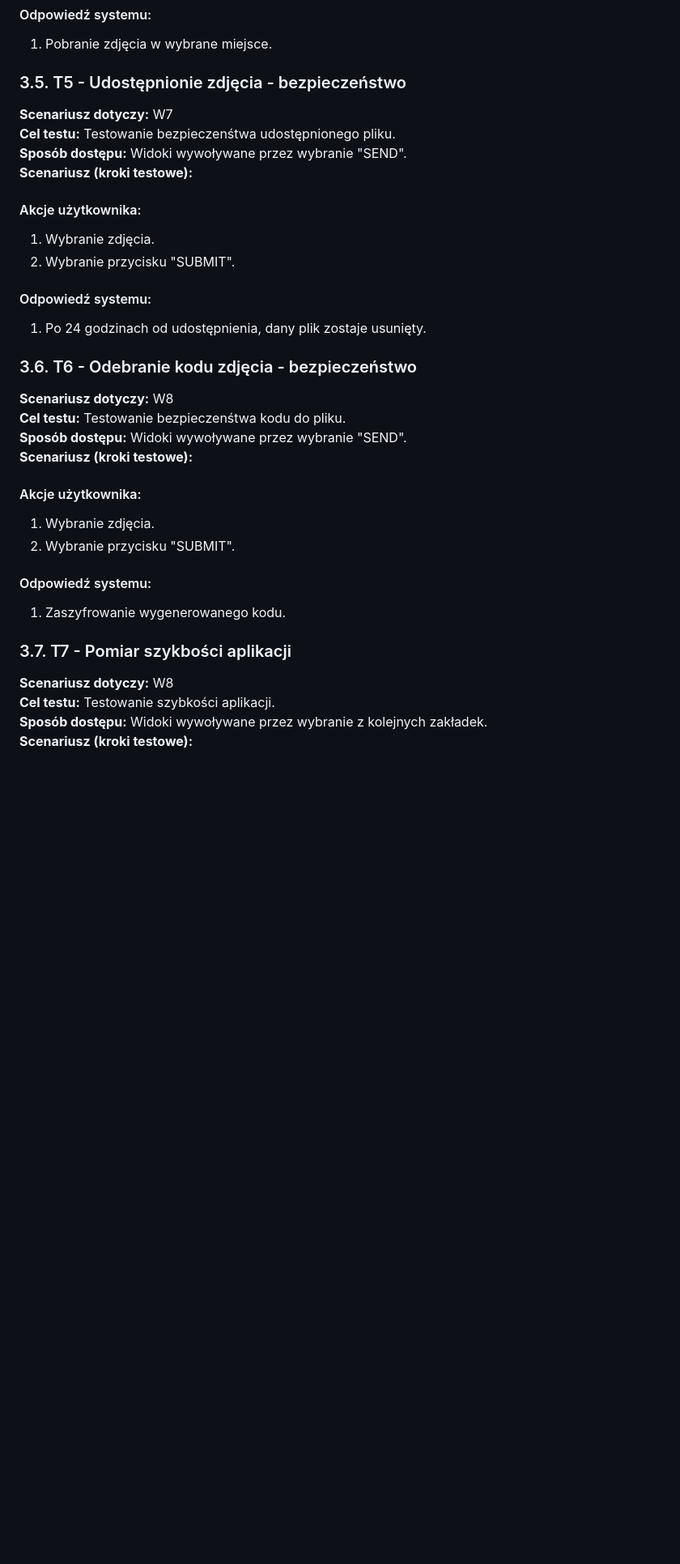
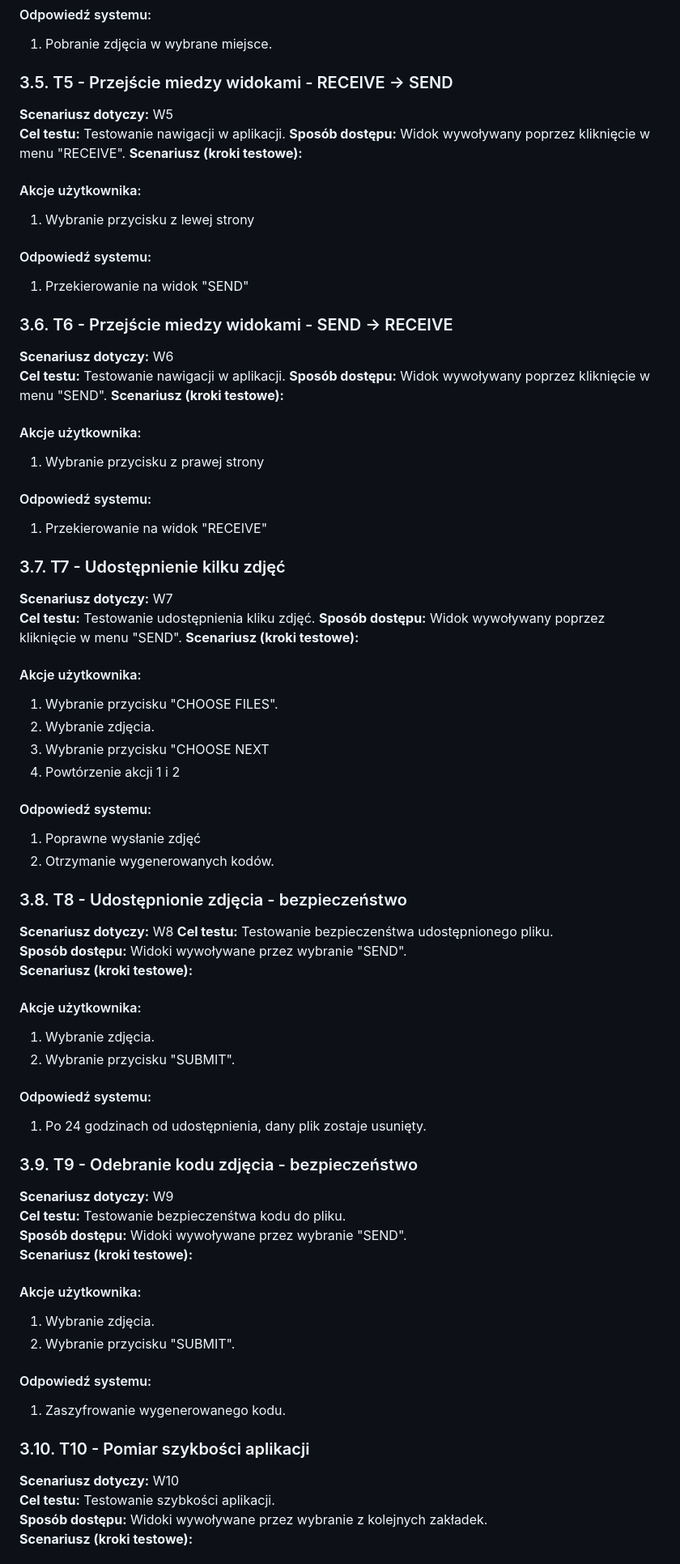
Before and after one commit to swrzalek/File-Crossbar, a Markdown page: README.md, the part around the change printed below. Shown: that part at 81% size. GitHub-like rendering; blank space fills up the shorter version.

```diff
--- a/README.md
+++ b/README.md
@@ -92,8 +98,43 @@ Prowadzący ma prawo przekazywać projekt innym studentom w celu dzielenia się
 #### Odpowiedź systemu:
 1. Pobranie zdjęcia w wybrane miejsce.
 
-### 3.5. T5 - Udostępnionie zdjęcia - bezpieczeństwo
+### 3.5. T5 - Przejście miedzy widokami - RECEIVE -> SEND
+**Scenariusz dotyczy:** W5
+**Cel testu:** Testowanie nawigacji w aplikacji.
+**Sposób dostępu:** Widok wywoływany poprzez kliknięcie w menu "RECEIVE".
+**Scenariusz (kroki testowe):**
+#### Akcje użytkownika:
+1. Wybranie przycisku z lewej strony
+#### Odpowiedź systemu:
+1. Przekierowanie na widok "SEND"
+
+### 3.6. T6 - Przejście miedzy widokami - SEND -> RECEIVE
+**Scenariusz dotyczy:** W6
+**Cel testu:** Testowanie nawigacji w aplikacji.
+**Sposób dostępu:** Widok wywoływany poprzez kliknięcie w menu "SEND".
+**Scenariusz (kroki testowe):**
+#### Akcje użytkownika:
+1. Wybranie przycisku z prawej strony
+#### Odpowiedź systemu:
+1. Przekierowanie na widok "RECEIVE"
+
+### 3.7. T7 - Udostępnienie kilku zdjęć
 **Scenariusz dotyczy:** W7
+**Cel testu:** Testowanie udostępnienia kliku zdjęć.
+**Sposób dostępu:** Widok wywoływany poprzez kliknięcie w menu "SEND".
+**Scenariusz (kroki testowe):**
+#### Akcje użytkownika:
+1. Wybranie przycisku "CHOOSE FILES".
+2. Wybranie zdjęcia.
+3. Wybranie przycisku "CHOOSE NEXT
+4. Powtórzenie akcji 1 i 2
+#### Odpowiedź systemu:
+1. Poprawne wysłanie zdjęć
+2. Otrzymanie wygenerowanych kodów.
+
+
+### 3.8. T8 - Udostępnionie zdjęcia - bezpieczeństwo
+**Scenariusz dotyczy:** W8
 **Cel testu:** Testowanie bezpieczenśtwa udostępnionego pliku.
 **Sposób dostępu:** Widoki wywoływane przez wybranie "SEND".
 **Scenariusz (kroki testowe):**
@@ -103,8 +144,8 @@ Prowadzący ma prawo przekazywać projekt innym studentom w celu dzielenia się
 #### Odpowiedź systemu:
 1. Po 24 godzinach od udostępnienia, dany plik zostaje usunięty.
 
-### 3.6. T6 - Odebranie kodu zdjęcia - bezpieczeństwo
-**Scenariusz dotyczy:** W8
+### 3.9. T9 - Odebranie kodu zdjęcia - bezpieczeństwo
+**Scenariusz dotyczy:** W9
 **Cel testu:** Testowanie bezpieczenśtwa kodu do pliku.
 **Sposób dostępu:** Widoki wywoływane przez wybranie "SEND".
 **Scenariusz (kroki testowe):**
@@ -114,8 +155,8 @@ Prowadzący ma prawo przekazywać projekt innym studentom w celu dzielenia się
 #### Odpowiedź systemu:
 1. Zaszyfrowanie wygenerowanego kodu.
 
-### 3.7. T7 - Pomiar szykbości aplikacji
-**Scenariusz dotyczy:** W8
+### 3.10. T10 - Pomiar szykbości aplikacji
+**Scenariusz dotyczy:** W10
 **Cel testu:** Testowanie szybkości aplikacji.
 **Sposób dostępu:** Widoki wywoływane przez wybranie z kolejnych zakładek.
 **Scenariusz (kroki testowe):**
```
Also changed, not shown: other parts of README.md (+12 -6 lines), documentation/diagram.png (deleted), documentation/diagramv3.png (added).
